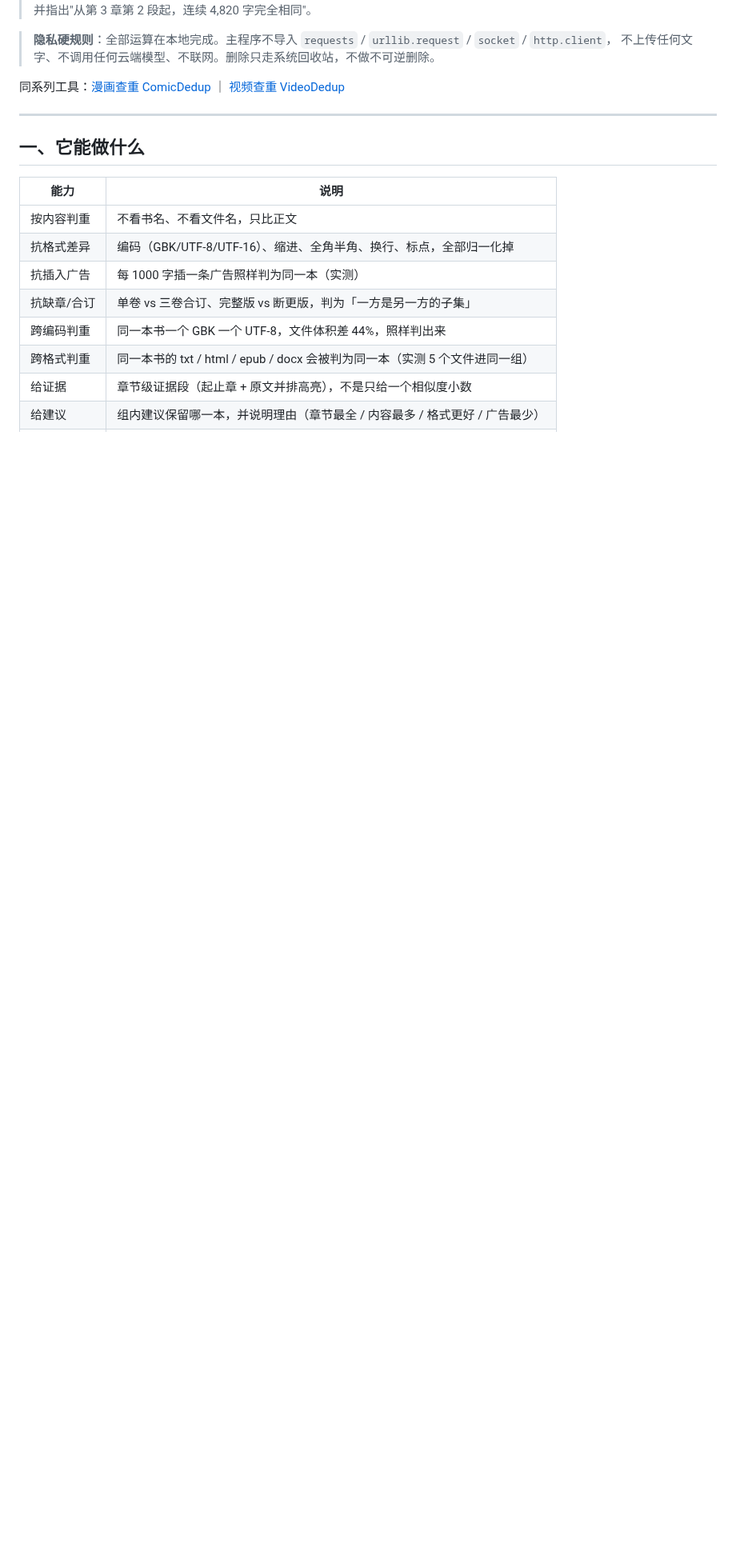
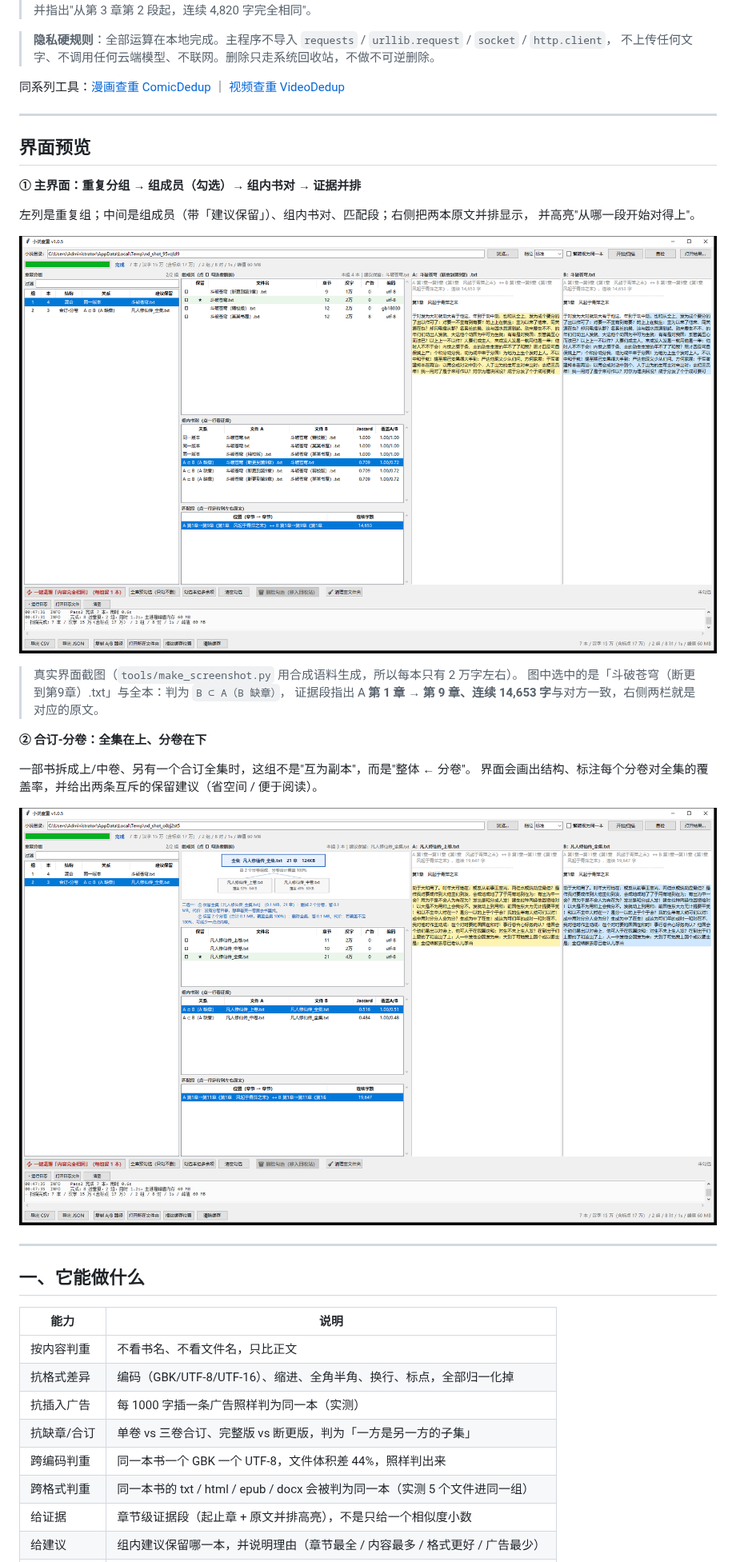
Before and after one commit to tmadmao/noveldedup, a Markdown page: README.md, the part around one of its changes. Shown at 80% size. GitHub-like rendering; pictures changed too: docs/ui-main.png (added), docs/ui-omnibus.png (added); blank space fills up the shorter version.

Commit message:
docs: 补界面预览截图（主界面 + 合订-分卷结构图）
- 新增 tools/make_screenshot.py：合成语料 → 真实界面 → Win32 PrintWindow 抓窗口存 PNG
- README 增加「界面预览」两图与图注（选中的是缺章版与合订-分卷两组）
- requirements 注明 pillow 仅截图脚本需要

```diff
--- a/README.md
+++ b/README.md
@@ -15,6 +15,28 @@
 
 同系列工具：[漫画查重 ComicDedup](https://github.com/tmadmao/comicdedup) ｜
 [视频查重 VideoDedup](https://github.com/tmadmao/videodedup)
+
+---
+
+## 界面预览
+
+**① 主界面：重复分组 → 组成员（勾选）→ 组内书对 → 证据并排**
+
+左列是重复组；中间是组成员（带「建议保留」）、组内书对、匹配段；右侧把两本原文并排显示，
+并高亮"从哪一段开始对得上"。
+
+![主界面：分组、成员、书对、证据并排](docs/ui-main.png)
+
+> 真实界面截图（`tools/make_screenshot.py` 用合成语料生成，所以每本只有 2 万字左右）。
+> 图中选中的是「斗破苍穹（断更到第9章）.txt」与全本：判为 `B ⊂ A（B 缺章）`，
+> 证据段指出 A **第 1 章 → 第 9 章、连续 14,653 字**与对方一致，右侧两栏就是对应的原文。
+
+**② 合订-分卷：全集在上、分卷在下**
+
+一部书拆成上/中卷、另有一个合订全集时，这组不是"互为副本"，而是"整体 ← 分卷"。
+界面会画出结构、标注每个分卷对全集的覆盖率，并给出两条互斥的保留建议（省空间 / 便于阅读）。
+
+![合订-分卷结构图与覆盖率](docs/ui-omnibus.png)
 
 ---
 
```
Also changed, not shown: other parts of README.md (+2 -1 lines), CHANGELOG.md (+2 -0 lines), 2 other files.
